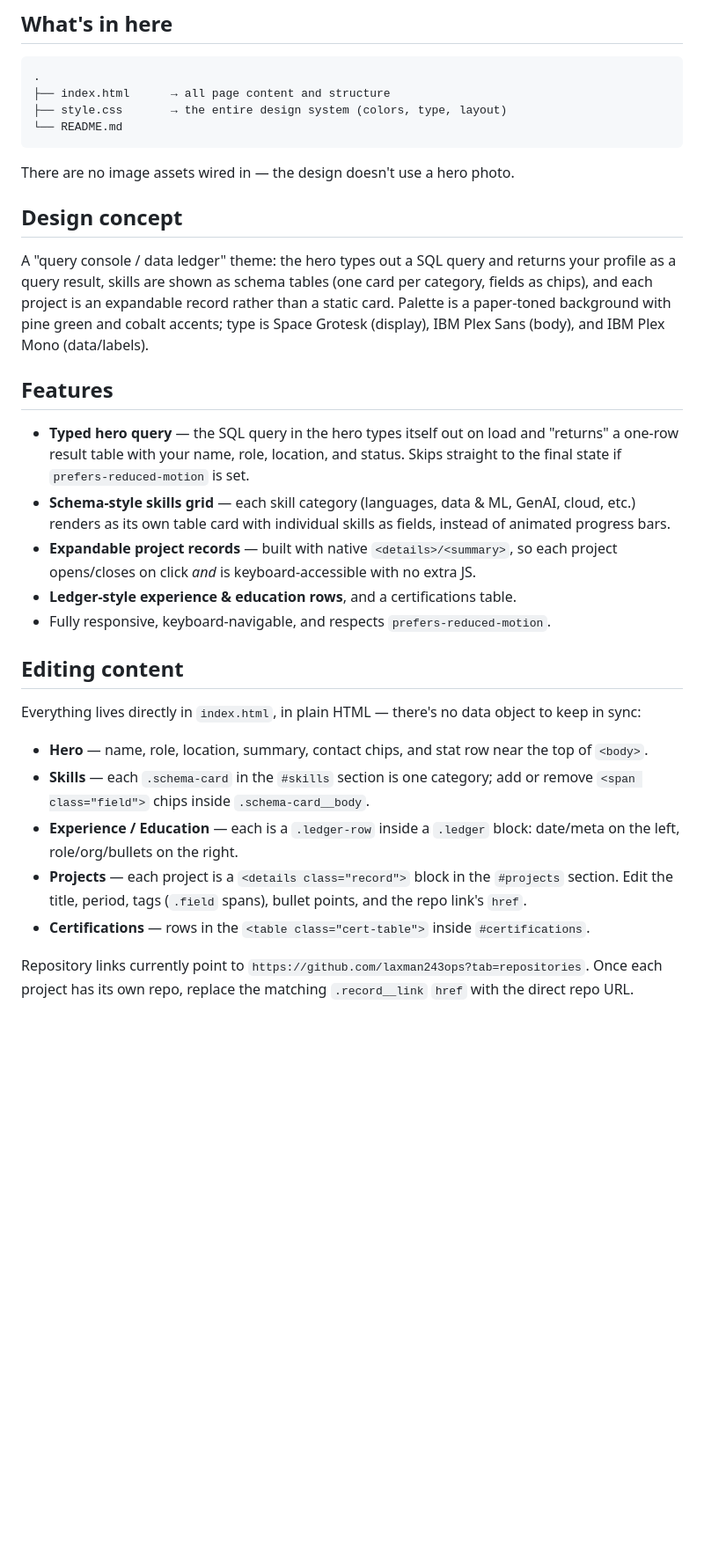
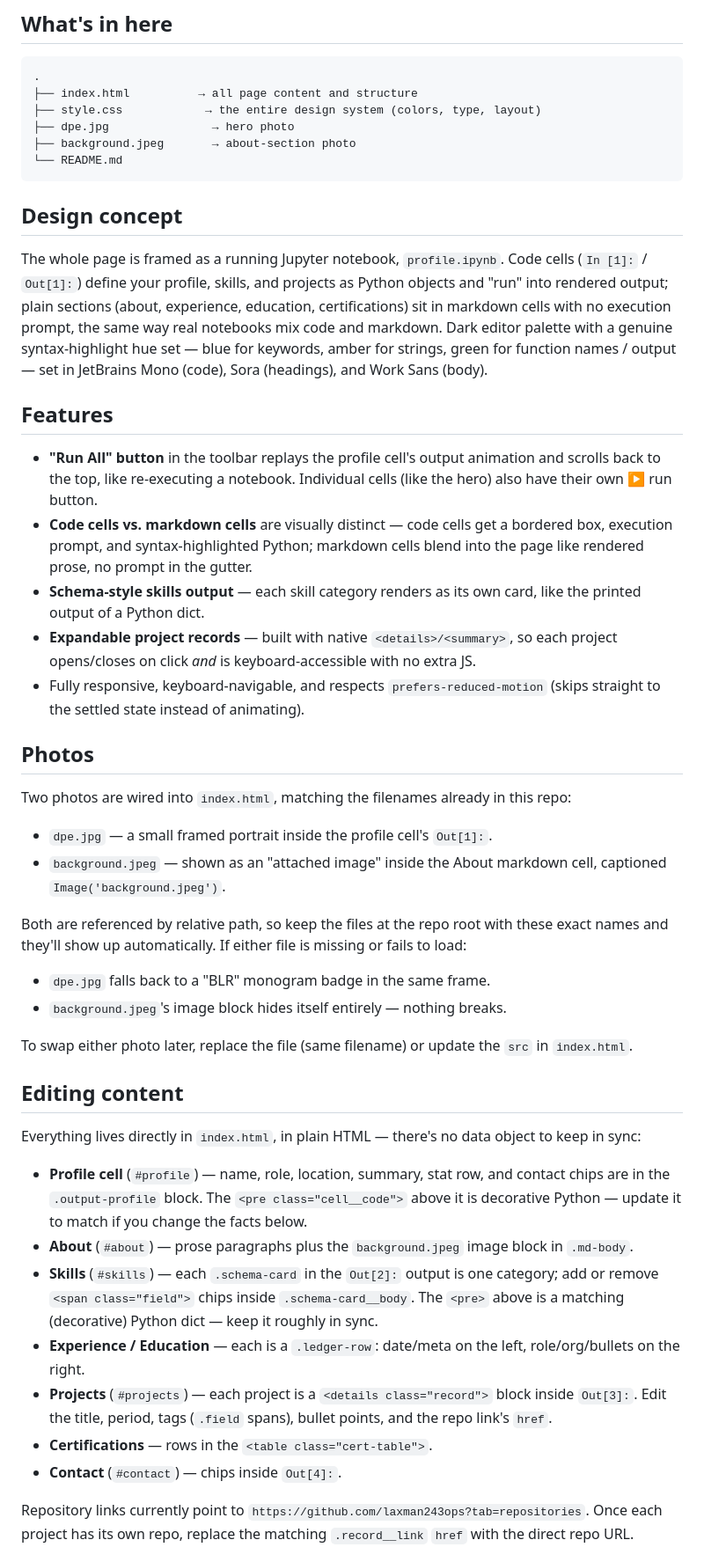
Before and after one commit to laxman243ops/laxman243ops.github.io, a Markdown page: README.md, the part around one of its changes. Shown at 88% size. Rendered like a GitHub page; blank space fills up the shorter version.

Commit message:
Update README with photo details and deployment steps
Added photo references and updated deployment instructions.

````diff
--- a/README.md
+++ b/README.md
@@ -13,53 +13,81 @@ step, no framework: just `index.html`, `style.css`, and vanilla JS.
 
 ```
 .
-├── index.html      → all page content and structure
-├── style.css       → the entire design system (colors, type, layout)
+├── index.html          → all page content and structure
+├── style.css            → the entire design system (colors, type, layout)
+├── dpe.jpg               → hero photo
+├── background.jpeg       → about-section photo
 └── README.md
 ```
 
-There are no image assets wired in — the design doesn't use a hero photo.
-
 ## Design concept
 
-A "query console / data ledger" theme: the hero types out a SQL query and
-returns your profile as a query result, skills are shown as schema tables
-(one card per category, fields as chips), and each project is an expandable
-record rather than a static card. Palette is a paper-toned background with
-pine green and cobalt accents; type is Space Grotesk (display), IBM Plex
-Sans (body), and IBM Plex Mono (data/labels).
+The whole page is framed as a running Jupyter notebook, `profile.ipynb`.
+Code cells (`In [1]:` / `Out[1]:`) define your profile, skills, and projects
+as Python objects and "run" into rendered output; plain sections (about,
+experience, education, certifications) sit in markdown cells with no
+execution prompt, the same way real notebooks mix code and markdown. Dark
+editor palette with a genuine syntax-highlight hue set — blue for keywords,
+amber for strings, green for function names / output — set in JetBrains
+Mono (code), Sora (headings), and Work Sans (body).
 
 ## Features
 
-- **Typed hero query** — the SQL query in the hero types itself out on load
-  and "returns" a one-row result table with your name, role, location, and
-  status. Skips straight to the final state if `prefers-reduced-motion` is
-  set.
-- **Schema-style skills grid** — each skill category (languages, data & ML,
-  GenAI, cloud, etc.) renders as its own table card with individual skills
-  as fields, instead of animated progress bars.
+- **"Run All" button** in the toolbar replays the profile cell's output
+  animation and scrolls back to the top, like re-executing a notebook.
+  Individual cells (like the hero) also have their own ▶ run button.
+- **Code cells vs. markdown cells** are visually distinct — code cells get
+  a bordered box, execution prompt, and syntax-highlighted Python; markdown
+  cells blend into the page like rendered prose, no prompt in the gutter.
+- **Schema-style skills output** — each skill category renders as its own
+  card, like the printed output of a Python dict.
 - **Expandable project records** — built with native `<details>/<summary>`,
   so each project opens/closes on click *and* is keyboard-accessible with
   no extra JS.
-- **Ledger-style experience & education rows**, and a certifications table.
-- Fully responsive, keyboard-navigable, and respects `prefers-reduced-motion`.
+- Fully responsive, keyboard-navigable, and respects `prefers-reduced-motion`
+  (skips straight to the settled state instead of animating).
+
+## Photos
+
+Two photos are wired into `index.html`, matching the filenames already in
+this repo:
+
+- `dpe.jpg` — a small framed portrait inside the profile cell's `Out[1]:`.
+- `background.jpeg` — shown as an "attached image" inside the About
+  markdown cell, captioned `Image('background.jpeg')`.
+
+Both are referenced by relative path, so keep the files at the repo root
+with these exact names and they'll show up automatically. If either file is
+missing or fails to load:
+
+- `dpe.jpg` falls back to a "BLR" monogram badge in the same frame.
+- `background.jpeg`'s image block hides itself entirely — nothing breaks.
+
+To swap either photo later, replace the file (same filename) or update the
+`src` in `index.html`.
 
 ## Editing content
 
 Everything lives directly in `index.html`, in plain HTML — there's no data
 object to keep in sync:
 
-- **Hero** — name, role, location, summary, contact chips, and stat row near
-  the top of `<body>`.
-- **Skills** — each `.schema-card` in the `#skills` section is one category;
-  add or remove `<span class="field">` chips inside `.schema-card__body`.
-- **Experience / Education** — each is a `.ledger-row` inside a `.ledger`
-  block: date/meta on the left, role/org/bullets on the right.
-- **Projects** — each project is a `<details class="record">` block in the
-  `#projects` section. Edit the title, period, tags (`.field` spans), bullet
-  points, and the repo link's `href`.
-- **Certifications** — rows in the `<table class="cert-table">` inside
-  `#certifications`.
+- **Profile cell** (`#profile`) — name, role, location, summary, stat row,
+  and contact chips are in the `.output-profile` block. The `<pre
+  class="cell__code">` above it is decorative Python — update it to match
+  if you change the facts below.
+- **About** (`#about`) — prose paragraphs plus the `background.jpeg` image
+  block in `.md-body`.
+- **Skills** (`#skills`) — each `.schema-card` in the `Out[2]:` output is
+  one category; add or remove `<span class="field">` chips inside
+  `.schema-card__body`. The `<pre>` above is a matching (decorative) Python
+  dict — keep it roughly in sync.
+- **Experience / Education** — each is a `.ledger-row`: date/meta on the
+  left, role/org/bullets on the right.
+- **Projects** (`#projects`) — each project is a `<details class="record">`
+  block inside `Out[3]:`. Edit the title, period, tags (`.field` spans),
+  bullet points, and the repo link's `href`.
+- **Certifications** — rows in the `<table class="cert-table">`.
+- **Contact** (`#contact`) — chips inside `Out[4]:`.
 
 Repository links currently point to
 `https://github.com/laxman243ops?tab=repositories`. Once each project has
````
Also changed, not shown: other parts of README.md (+2 -2 lines).
